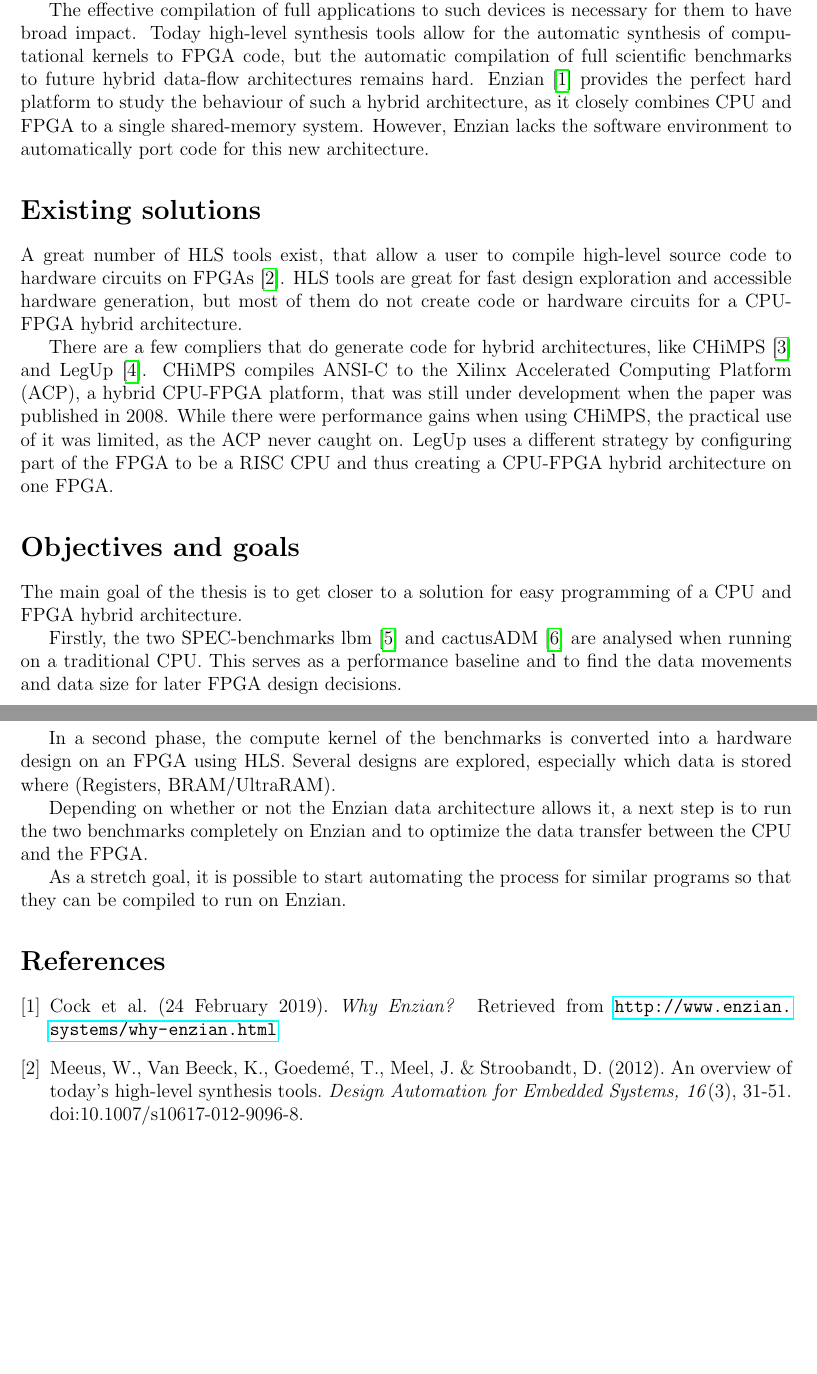
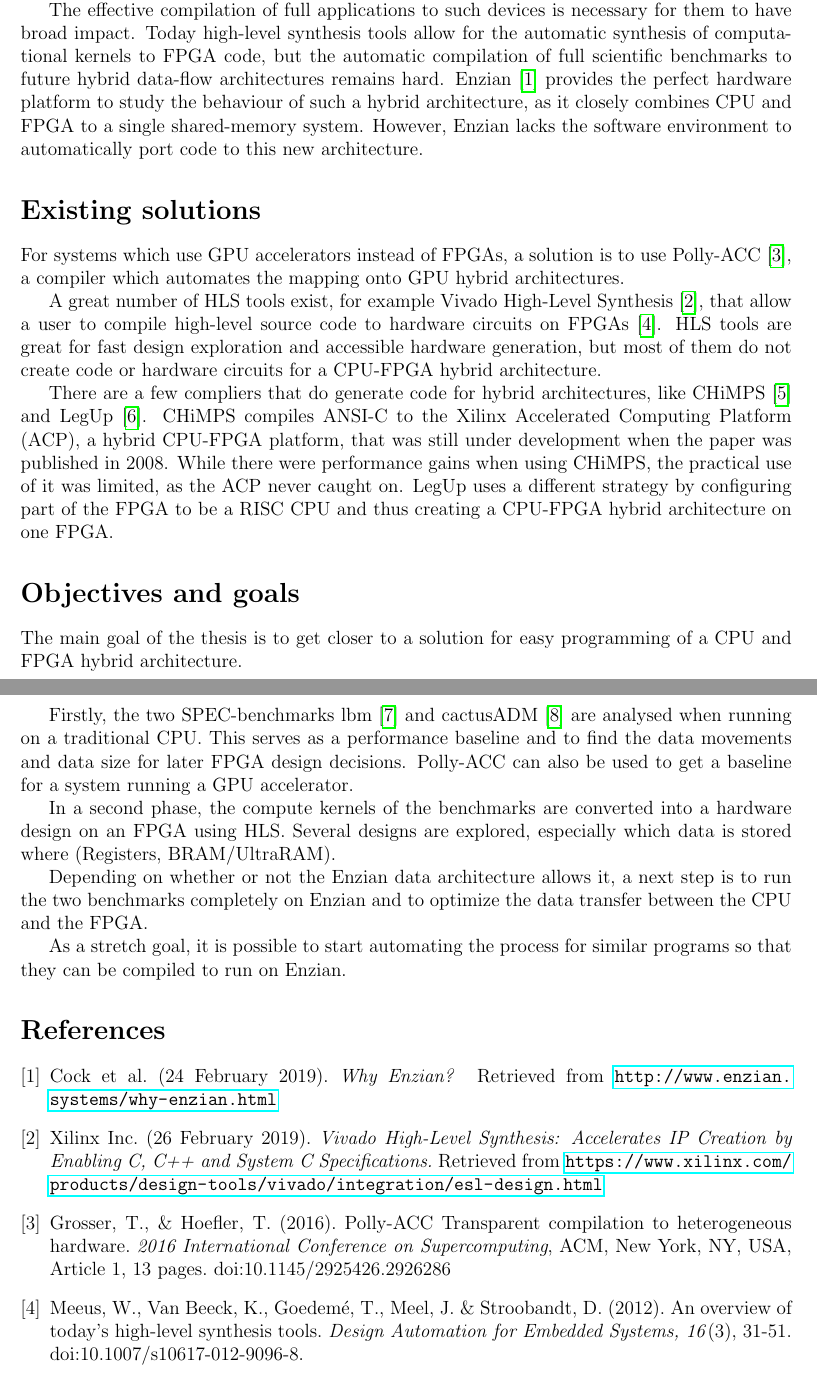
Before and after one commit to NoahBerner/bachelor_thesis_proposal, a LaTeX document (proposal_berner_noah.tex): two parts of pages 1 and 2 of 3, joined at a grey line, cut so that both start at the same text, the shorter picture padded with empty space. Compiled offline with pdfLaTeX.

Commit message:
Adds citations for Vivado and Poly-ACC, adds work percentage in timetable

```diff
--- a/proposal_berner_noah.tex
+++ b/proposal_berner_noah.tex
@@ -45,20 +45,22 @@
 the automatic synthesis of computational kernels to FPGA code, but the
 automatic compilation of full scientific benchmarks to future hybrid
 data-flow architectures remains hard. Enzian~\cite{Enzian} provides the
-perfect hard platform to study the behaviour of such a hybrid architecture, as
+perfect hardware platform to study the behaviour of such a hybrid architecture, as
 it closely combines CPU and FPGA to a single shared-memory system. However,
-Enzian lacks the software environment to automatically port code for this new
+Enzian lacks the software environment to automatically port code to this new
 architecture.
 \section*{Existing solutions}
-A great number of HLS tools exist, that allow a user to compile high-level source code to hardware circuits on FPGAs \cite{HLS_overview}. HLS tools are great for fast design exploration and accessible hardware generation, but most of them do not create code or hardware circuits for a CPU-FPGA hybrid architecture.
+For systems which use GPU accelerators instead of FPGAs, a solution is to use Polly-ACC \cite{Polly_ACC}, a compiler which automates the mapping onto GPU hybrid architectures.
+
+A great number of HLS tools exist, for example Vivado High-Level Synthesis \cite{Vivado_HLS}, that allow a user to compile high-level source code to hardware circuits on FPGAs \cite{HLS_overview}. HLS tools are great for fast design exploration and accessible hardware generation, but most of them do not create code or hardware circuits for a CPU-FPGA hybrid architecture.
 
 There are a few compliers that do generate code for hybrid architectures, like CHiMPS \cite{CHiMPS} and LegUp \cite{LegUp}. CHiMPS compiles ANSI-C to the Xilinx Accelerated Computing Platform (ACP), a hybrid CPU-FPGA platform, that was still under development when the paper was published in 2008. While there were performance gains when using CHiMPS, the practical use of it was limited, as the ACP never caught on. LegUp uses a different strategy by configuring part of the FPGA to be a RISC CPU and thus creating a CPU-FPGA hybrid architecture on one FPGA.
 \section*{Objectives and goals}
 The main goal of the thesis is to get closer to a solution for easy programming of a CPU and FPGA hybrid architecture.
 
-Firstly, the two SPEC-benchmarks lbm \cite{SPEC_lbm} and cactusADM \cite{SPEC_cactusADM} are analysed when running on a traditional CPU. This serves as a performance baseline and to find the data movements and data size for later FPGA design decisions.
+Firstly, the two SPEC-benchmarks lbm \cite{SPEC_lbm} and cactusADM \cite{SPEC_cactusADM} are analysed when running on a traditional CPU. This serves as a performance baseline and to find the data movements and data size for later FPGA design decisions. Polly-ACC can also be used to get a baseline for a system running a GPU accelerator.
 
-In a second phase, the compute kernel of the benchmarks is converted into a hardware design on an FPGA using HLS. Several designs are explored, especially which data is stored where (Registers, BRAM/UltraRAM).
+In a second phase, the compute kernels of the benchmarks are converted into a hardware design on an FPGA using HLS. Several designs are explored, especially which data is stored where (Registers, BRAM/UltraRAM).
 
 Depending on whether or not the Enzian data architecture allows it, a next step is to run the two benchmarks completely on Enzian and to optimize the data transfer between the CPU and the FPGA.
 
@@ -67,6 +69,13 @@
 \bibitem{Enzian}
 Cock et al. (24 February 2019). \textit{Why Enzian?}
 Retrieved from \url{http://www.enzian.systems/why-enzian.html}
+
+\bibitem{Vivado_HLS}
+Xilinx Inc. (26 February 2019). \textit{Vivado High-Level Synthesis: Accelerates IP Creation by Enabling C, C++ and System C Specifications.}
+Retrieved from \url{https://www.xilinx.com/products/design-tools/vivado/integration/esl-design.html}
+
+\bibitem{Polly_ACC}
+Grosser, T., \& Hoefler, T. (2016). Polly-ACC Transparent compilation to heterogeneous hardware. \textit{2016 International Conference on Supercomputing}, ACM, New York, NY, USA, Article 1, 13 pages. doi:10.1145/2925426.2926286
 
 \bibitem{HLS_overview}
 Meeus, W., Van Beeck, K., Goedem{\'e}, T., Meel, J. \& Stroobandt, D. (2012). An overview of today's high-level synthesis tools. \textit{Design Automation for Embedded Systems, 16}(3), 31-51. doi:10.1007/s10617-012-9096-8.
```
Also changed, not shown: proposal_berner_noah.pdf, proposal_berner_noah.tex (15 more changed lines).
